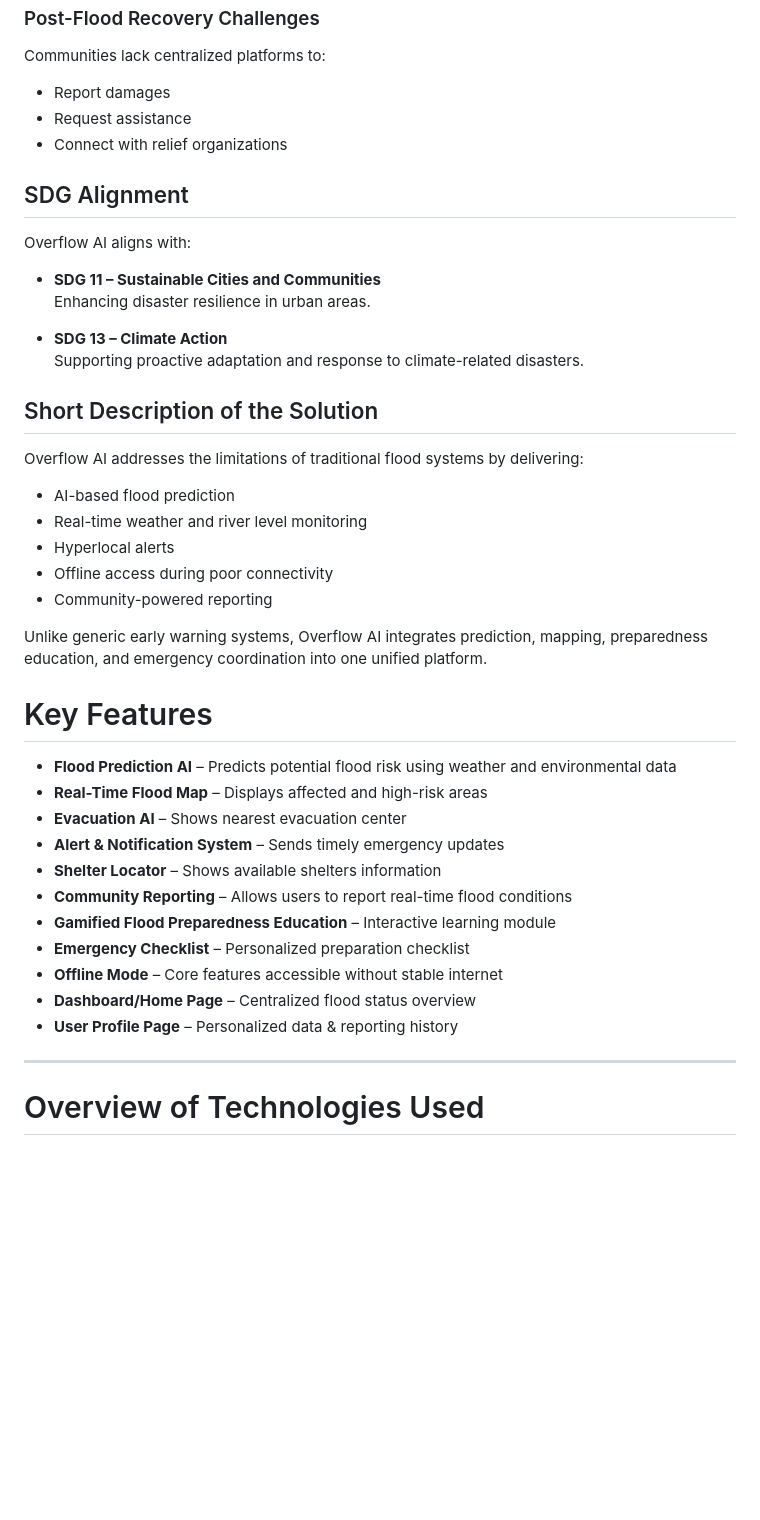
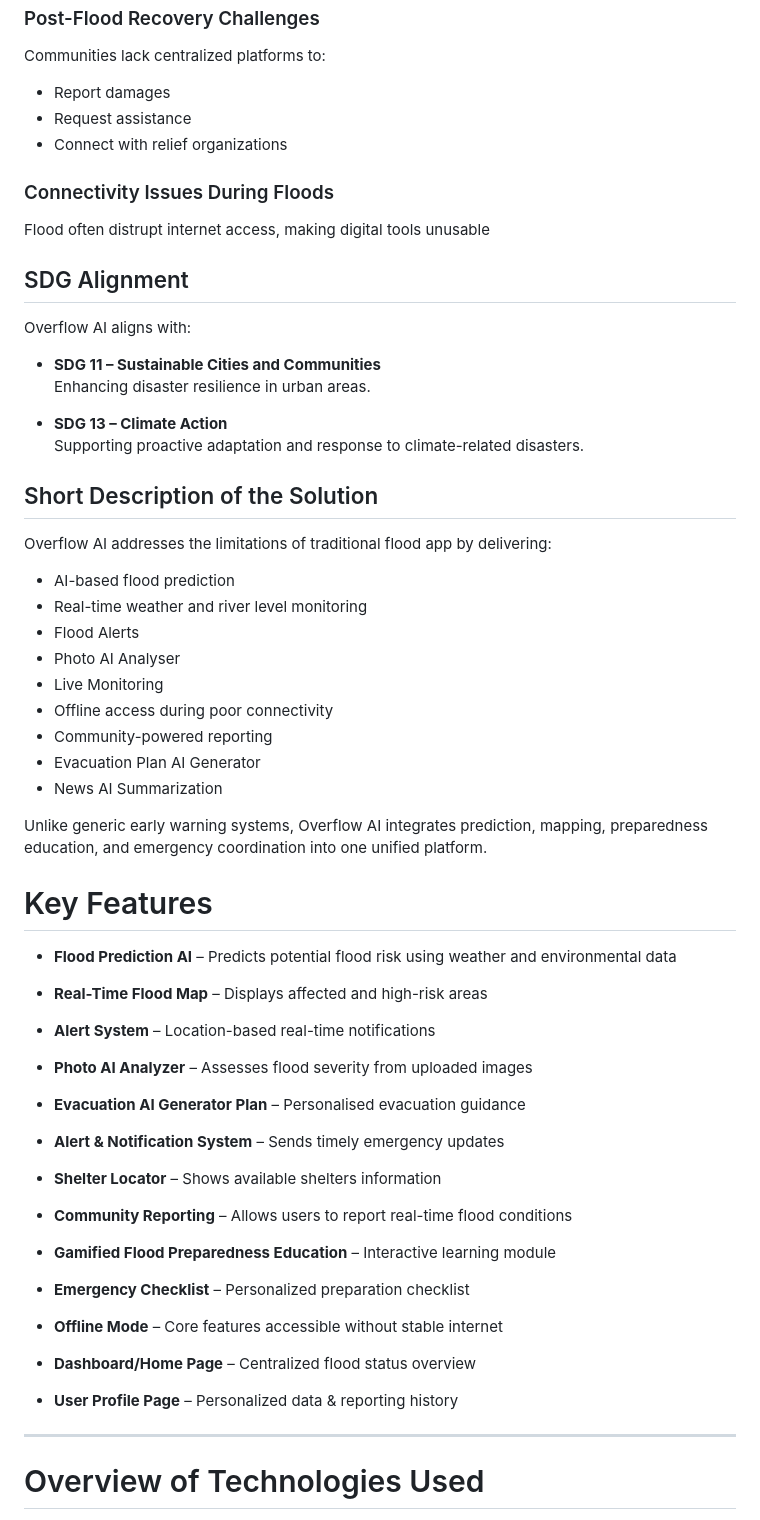
Before and after one commit to Najma-Shakirah/Overflow-AI, a Markdown page: README.md, the part around one of its changes. Rendered like a GitHub page; blank space fills up the shorter version.

Commit message:
Revise README with project details and setup instructions
Updated project overview, added new features, and improved installation instructions.

```diff
--- a/README.md
+++ b/README.md
@@ -45,6 +44,9 @@ Communities lack centralized platforms to:
 - Request assistance
 - Connect with relief organizations
 
+###  Connectivity Issues During Floods
+Flood often distrupt internet access, making digital tools unusable
+
 ##  SDG Alignment
 
 Overflow AI aligns with:
@@ -58,30 +60,50 @@ Overflow AI aligns with:
 
 ##  Short Description of the Solution
 
-Overflow AI addresses the limitations of traditional flood systems by delivering:
+Overflow AI addresses the limitations of traditional flood app by delivering:
 
 - AI-based flood prediction
 - Real-time weather and river level monitoring
-- Hyperlocal alerts
+- Flood Alerts
+- Photo AI Analyser
+- Live Monitoring
 - Offline access during poor connectivity
 - Community-powered reporting
+- Evacuation Plan AI Generator
+- News AI Summarization
 
 Unlike generic early warning systems, Overflow AI integrates prediction, mapping, preparedness education, and emergency coordination into one unified platform.
 
 
 #  Key Features
 
-- **Flood Prediction AI** – Predicts potential flood risk using weather and environmental data
-- **Real-Time Flood Map** – Displays affected and high-risk areas
-- **Evacuation AI** – Shows nearest evacuation center
-- **Alert & Notification System** – Sends timely emergency updates
-- **Shelter Locator** – Shows available shelters information
-- **Community Reporting** – Allows users to report real-time flood conditions
-- **Gamified Flood Preparedness Education** – Interactive learning module
-- **Emergency Checklist** – Personalized preparation checklist
-- **Offline Mode** – Core features accessible without stable internet
-- **Dashboard/Home Page** – Centralized flood status overview
-- **User Profile Page** – Personalized data & reporting history
+- **Flood Prediction AI**
+ – Predicts potential flood risk using weather and environmental data
+
+- **Real-Time Flood Map**
+ – Displays affected and high-risk areas
+- **Alert System**
+ – Location-based real-time notifications
+- **Photo AI Analyzer**
+ – Assesses flood severity from uploaded images
+- **Evacuation AI Generator Plan**
+ – Personalised evacuation guidance
+- **Alert & Notification System**
+ – Sends timely emergency updates
+- **Shelter Locator**
+ – Shows available shelters information
+- **Community Reporting**
+ – Allows users to report real-time flood conditions
+- **Gamified Flood Preparedness Education**
+ – Interactive learning module
+- **Emergency Checklist**
+ – Personalized preparation checklist
+- **Offline Mode**
+ – Core features accessible without stable internet
+- **Dashboard/Home Page**
+– Centralized flood status overview
+- **User Profile Page**
+– Personalized data & reporting history
 
 ---
 
```
Also changed, not shown: other parts of README.md (+6 -11 lines).
